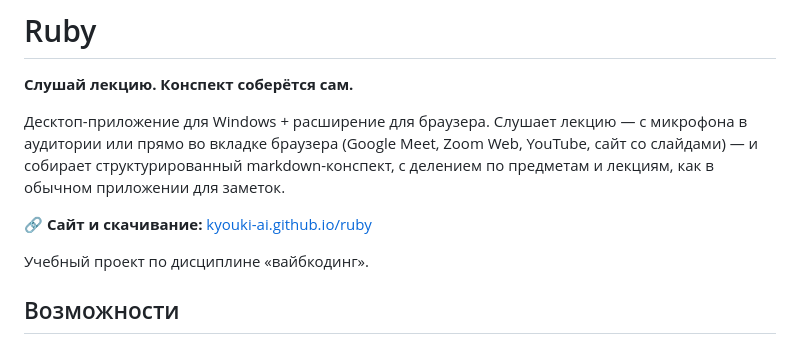
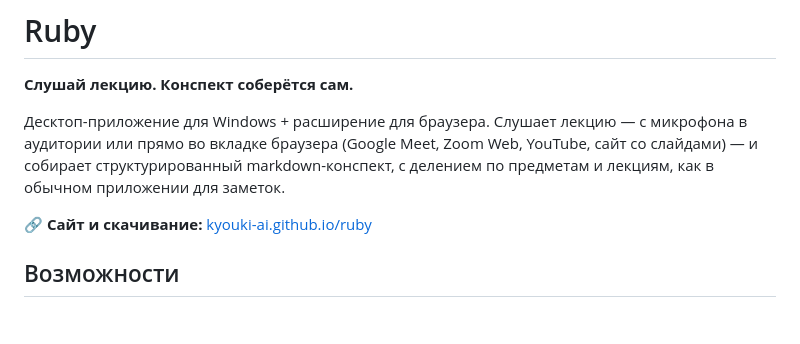
Before and after one commit to kyouki-ai/ruby, a Markdown page: README.md, the part around the change. Rendered like a GitHub page; blank space fills up the shorter version.

Commit message:
Remove student-project framing from README

```diff
--- a/README.md
+++ b/README.md
@@ -8,8 +8,6 @@ YouTube, сайт со слайдами) — и собирает структу
 с делением по предметам и лекциям, как в обычном приложении для заметок.
 
 🔗 **Сайт и скачивание:** [kyouki-ai.github.io/ruby](https://kyouki-ai.github.io/ruby/)
-
-Учебный проект по дисциплине «вайбкодинг».
 
 ## Возможности
 
```
